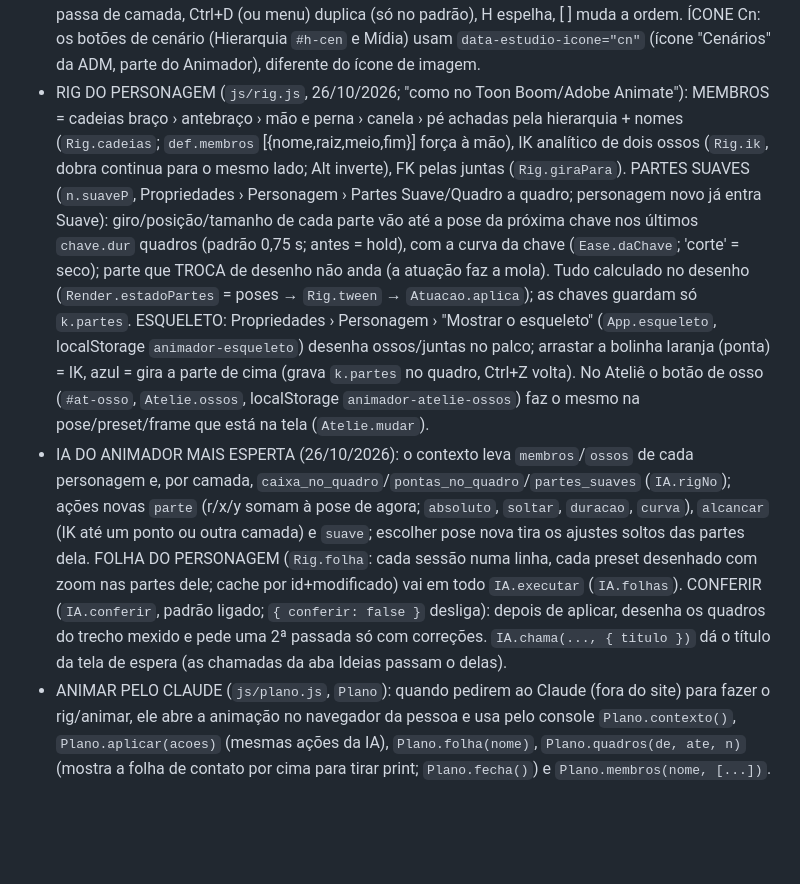
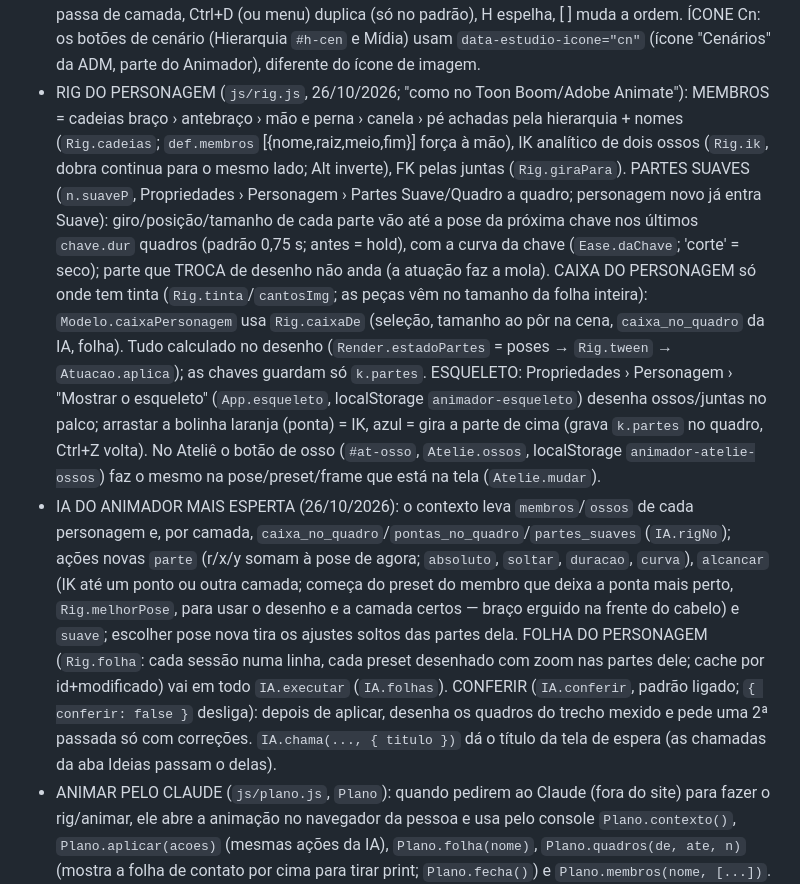
Before and after one commit to problemsbloxcreate-lab/animador, a Markdown page: CLAUDE.md, the part around the change. GitHub-like rendering; blank space fills up the shorter version.

Commit message:
CLAUDE.md: notas do rig

```diff
--- a/CLAUDE.md
+++ b/CLAUDE.md
@@ -119,6 +119,6 @@
 - ABAS DA TELA INICIAL em GRUPOS (decisão do dono): `.home-grupo` = ícone do programa da ADM (`.home-gic`, `data-estudio-icone`) + as abas dele — An (Animador): Animações e Ideias; At (Ateliê): Personagens da equipe.
 - Aba Ideias (cont.): caixa da IA em cartão (`.ide-ger`: ícone, título, o que ela faz, pedido opcional em textarea, botões à direita) em Ideias, Situações e Roteiro; passos do roteiro como linha de progresso (`.ide-passos`, linha verde `liga` só entre passos feitos). ROTEIRO PRONTO: "Usar um roteiro pronto" (Seus roteiros) ou "Colar / enviar um roteiro" (passo Roteiro) — colar ou abrir .txt/.md/.srt/.json; a IA (`SIS_ORG`) separa em cenas e falas sem mudar o texto (ou melhora, se desmarcar), nomes do texto viram os papéis (`normFala` mantém o nome que não bate), Personagens avisa os papéis sem personagem e pula para Vozes (`R.pronto`).
 - JANELA CENÁRIOS COM ZOOM (`CenLib.abrir`, 26/10/2026): o palco é um canvas do tamanho da área (× dpr) com vista `vz = { z, x, y }` (S = encaixe × z, ox/oy); rodinha = zoom no mouse (Shift = de lado), espaço/botão do meio = mover a vista, barra `.cl-zoom` (− % + enquadrar; % = tamanho real), F/0 enquadra, 1 = 100%, +/−; fora do quadro 1920×1080 fica escurecido. Mover uma camada gruda o meio/bordas dela nas bordas e no meio do quadro (guias rosa; Ctrl solta). Esc tira a escolha, Tab passa de camada, Ctrl+D (ou menu) duplica (só no padrão), H espelha, [ ] muda a ordem. ÍCONE Cn: os botões de cenário (Hierarquia `#h-cen` e Mídia) usam `data-estudio-icone="cn"` (ícone "Cenários" da ADM, parte do Animador), diferente do ícone de imagem.
-- RIG DO PERSONAGEM (`js/rig.js`, 26/10/2026; "como no Toon Boom/Adobe Animate"): MEMBROS = cadeias braço › antebraço › mão e perna › canela › pé achadas pela hierarquia + nomes (`Rig.cadeias`; `def.membros` [{nome,raiz,meio,fim}] força à mão), IK analítico de dois ossos (`Rig.ik`, dobra continua para o mesmo lado; Alt inverte), FK pelas juntas (`Rig.giraPara`). PARTES SUAVES (`n.suaveP`, Propriedades › Personagem › Partes Suave/Quadro a quadro; personagem novo já entra Suave): giro/posição/tamanho de cada parte vão até a pose da próxima chave nos últimos `chave.dur` quadros (padrão 0,75 s; antes = hold), com a curva da chave (`Ease.daChave`; 'corte' = seco); parte que TROCA de desenho não anda (a atuação faz a mola). Tudo calculado no desenho (`Render.estadoPartes` = poses → `Rig.tween` → `Atuacao.aplica`); as chaves guardam só `k.partes`. ESQUELETO: Propriedades › Personagem › "Mostrar o esqueleto" (`App.esqueleto`, localStorage `animador-esqueleto`) desenha ossos/juntas no palco; arrastar a bolinha laranja (ponta) = IK, azul = gira a parte de cima (grava `k.partes` no quadro, Ctrl+Z volta). No Ateliê o botão de osso (`#at-osso`, `Atelie.ossos`, localStorage `animador-atelie-ossos`) faz o mesmo na pose/preset/frame que está na tela (`Atelie.mudar`).
-- IA DO ANIMADOR MAIS ESPERTA (26/10/2026): o contexto leva `membros`/`ossos` de cada personagem e, por camada, `caixa_no_quadro`/`pontas_no_quadro`/`partes_suaves` (`IA.rigNo`); ações novas `parte` (r/x/y somam à pose de agora; `absoluto`, `soltar`, `duracao`, `curva`), `alcancar` (IK até um ponto ou outra camada) e `suave`; escolher pose nova tira os ajustes soltos das partes dela. FOLHA DO PERSONAGEM (`Rig.folha`: cada sessão numa linha, cada preset desenhado com zoom nas partes dele; cache por id+modificado) vai em todo `IA.executar` (`IA.folhas`). CONFERIR (`IA.conferir`, padrão ligado; `{ conferir: false }` desliga): depois de aplicar, desenha os quadros do trecho mexido e pede uma 2ª passada só com correções. `IA.chama(..., { titulo })` dá o título da tela de espera (as chamadas da aba Ideias passam o delas).
+- RIG DO PERSONAGEM (`js/rig.js`, 26/10/2026; "como no Toon Boom/Adobe Animate"): MEMBROS = cadeias braço › antebraço › mão e perna › canela › pé achadas pela hierarquia + nomes (`Rig.cadeias`; `def.membros` [{nome,raiz,meio,fim}] força à mão), IK analítico de dois ossos (`Rig.ik`, dobra continua para o mesmo lado; Alt inverte), FK pelas juntas (`Rig.giraPara`). PARTES SUAVES (`n.suaveP`, Propriedades › Personagem › Partes Suave/Quadro a quadro; personagem novo já entra Suave): giro/posição/tamanho de cada parte vão até a pose da próxima chave nos últimos `chave.dur` quadros (padrão 0,75 s; antes = hold), com a curva da chave (`Ease.daChave`; 'corte' = seco); parte que TROCA de desenho não anda (a atuação faz a mola). CAIXA DO PERSONAGEM só onde tem tinta (`Rig.tinta`/`cantosImg`; as peças vêm no tamanho da folha inteira): `Modelo.caixaPersonagem` usa `Rig.caixaDe` (seleção, tamanho ao pôr na cena, `caixa_no_quadro` da IA, folha). Tudo calculado no desenho (`Render.estadoPartes` = poses → `Rig.tween` → `Atuacao.aplica`); as chaves guardam só `k.partes`. ESQUELETO: Propriedades › Personagem › "Mostrar o esqueleto" (`App.esqueleto`, localStorage `animador-esqueleto`) desenha ossos/juntas no palco; arrastar a bolinha laranja (ponta) = IK, azul = gira a parte de cima (grava `k.partes` no quadro, Ctrl+Z volta). No Ateliê o botão de osso (`#at-osso`, `Atelie.ossos`, localStorage `animador-atelie-ossos`) faz o mesmo na pose/preset/frame que está na tela (`Atelie.mudar`).
+- IA DO ANIMADOR MAIS ESPERTA (26/10/2026): o contexto leva `membros`/`ossos` de cada personagem e, por camada, `caixa_no_quadro`/`pontas_no_quadro`/`partes_suaves` (`IA.rigNo`); ações novas `parte` (r/x/y somam à pose de agora; `absoluto`, `soltar`, `duracao`, `curva`), `alcancar` (IK até um ponto ou outra camada; começa do preset do membro que deixa a ponta mais perto, `Rig.melhorPose`, para usar o desenho e a camada certos — braço erguido na frente do cabelo) e `suave`; escolher pose nova tira os ajustes soltos das partes dela. FOLHA DO PERSONAGEM (`Rig.folha`: cada sessão numa linha, cada preset desenhado com zoom nas partes dele; cache por id+modificado) vai em todo `IA.executar` (`IA.folhas`). CONFERIR (`IA.conferir`, padrão ligado; `{ conferir: false }` desliga): depois de aplicar, desenha os quadros do trecho mexido e pede uma 2ª passada só com correções. `IA.chama(..., { titulo })` dá o título da tela de espera (as chamadas da aba Ideias passam o delas).
 - ANIMAR PELO CLAUDE (`js/plano.js`, `Plano`): quando pedirem ao Claude (fora do site) para fazer o rig/animar, ele abre a animação no navegador da pessoa e usa pelo console `Plano.contexto()`, `Plano.aplicar(acoes)` (mesmas ações da IA), `Plano.folha(nome)`, `Plano.quadros(de, ate, n)` (mostra a folha de contato por cima para tirar print; `Plano.fecha()`) e `Plano.membros(nome, [...])`. Só mexe na animação aberta.
```
